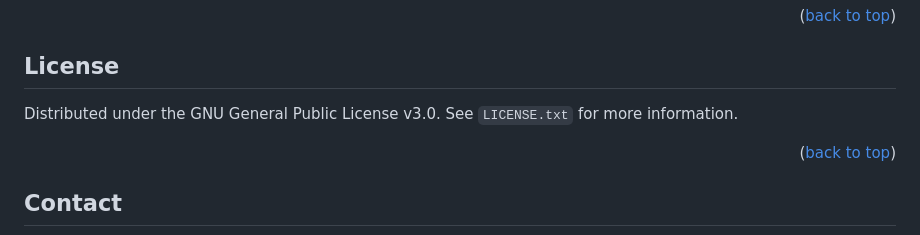
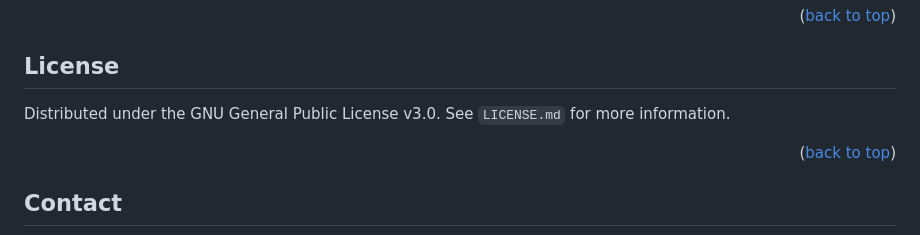
Before and after one commit to benji-lewis/Stripe-Terminal-PoS-Demo, a Markdown page: README.md, the part around the change. GitHub-like rendering.

Commit message:
Update license file extension to .md
The commit updates the file extension of the license from .txt to .md.

```diff
--- a/README.md
+++ b/README.md
@@ -166,7 +166,7 @@ Don't forget to give the project a star! Thanks again!
 <!-- LICENSE -->
 ## License
 
-Distributed under the GNU General Public License v3.0. See `LICENSE.txt` for more information.
+Distributed under the GNU General Public License v3.0. See `LICENSE.md` for more information.
 
 <p align="right">(<a href="#readme-top">back to top</a>)</p>
 
```
